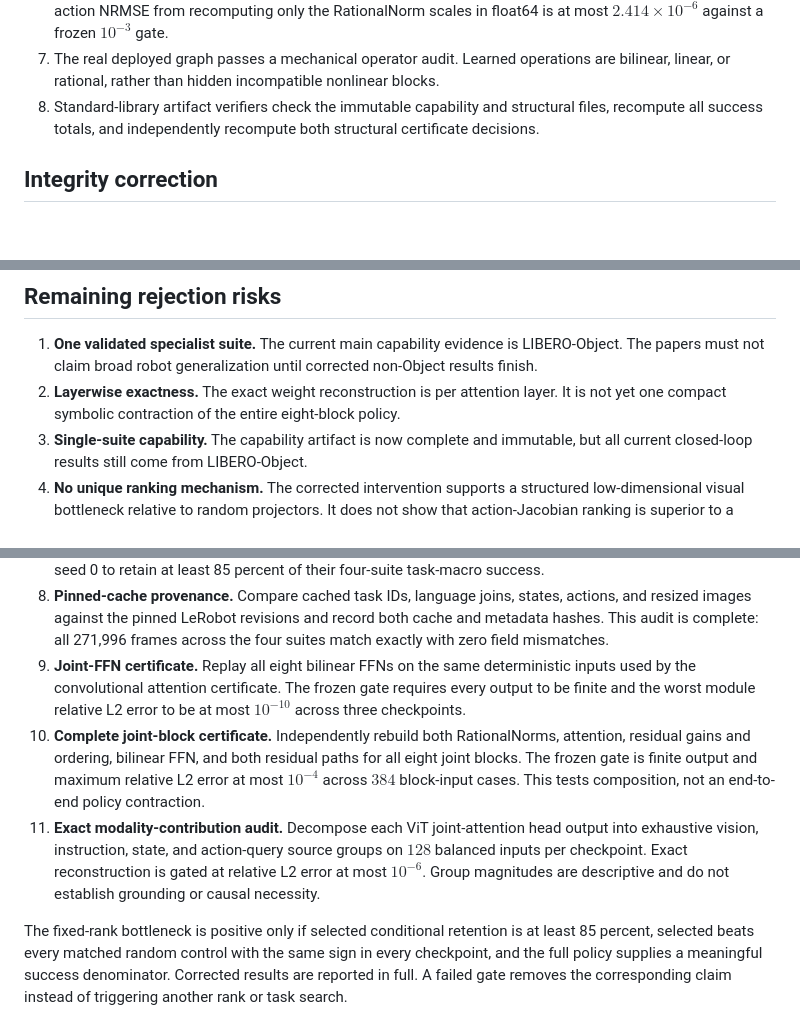
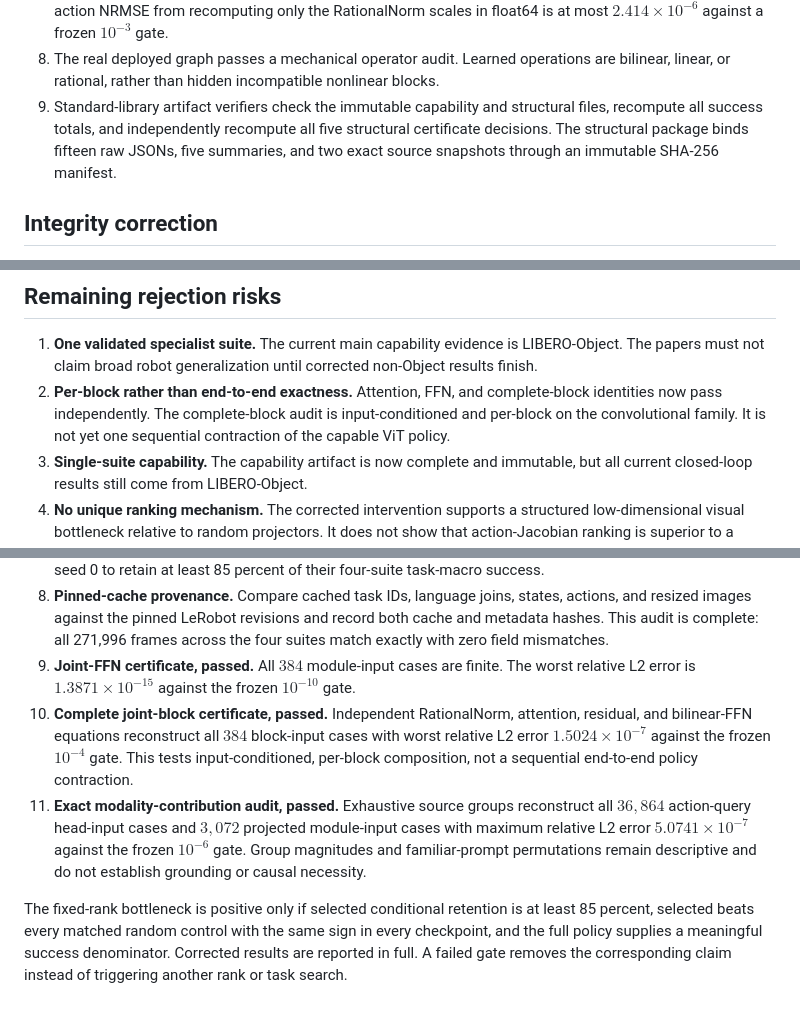
Before and after one commit to J0YY/x-vla, a Markdown page: paper/NEURIPS_2026_ACCEPTANCE_REVIEW.md, 3 parts joined by grey strips. Drawn GitHub-style; blank space fills up the shorter version.

```diff
--- a/paper/NEURIPS_2026_ACCEPTANCE_REVIEW.md
+++ b/paper/NEURIPS_2026_ACCEPTANCE_REVIEW.md
@@ -72,9 +101,11 @@ review decision.
    positive, and action NRMSE from recomputing only the RationalNorm scales in float64 is at most
    $2.414\times10^{-6}$ against a frozen $10^{-3}$ gate.
-7. The real deployed graph passes a mechanical operator audit. Learned operations are bilinear,
+8. The real deployed graph passes a mechanical operator audit. Learned operations are bilinear,
    linear, or rational, rather than hidden incompatible nonlinear blocks.
-8. Standard-library artifact verifiers check the immutable capability and structural files,
-   recompute all success totals, and independently recompute both structural certificate decisions.
+9. Standard-library artifact verifiers check the immutable capability and structural files,
+   recompute all success totals, and independently recompute all five structural certificate
+   decisions. The structural package binds fifteen raw JSONs, five summaries, and two exact source
+   snapshots through an immutable SHA-256 manifest.
 
 ## Integrity correction
 
@@ -97,8 +128,9 @@ outcome. Corrected replacement experiments are already queued under new result n
 
 1. **One validated specialist suite.** The current main capability evidence is LIBERO-Object. The
    papers must not claim broad robot generalization until corrected non-Object results finish.
-2. **Layerwise exactness.** The exact weight reconstruction is per attention layer. It is not yet
-   one compact symbolic contraction of the entire eight-block policy.
+2. **Per-block rather than end-to-end exactness.** Attention, FFN, and complete-block identities
+   now pass independently. The complete-block audit is input-conditioned and per-block on the
+   convolutional family. It is not yet one sequential contraction of the capable ViT policy.
 3. **Single-suite capability.** The capability artifact is now complete and immutable, but all
    current closed-loop results still come from LIBERO-Object.
 4. **No unique ranking mechanism.** The corrected intervention supports a structured low-dimensional
@@ -143,17 +175,17 @@ The following protocols were fixed before their corrected outcomes were observed
    images against the pinned LeRobot revisions and record both cache and metadata hashes. This
    audit is complete: all 271,996 frames across the four suites match exactly with zero field
    mismatches.
-9. **Joint-FFN certificate.** Replay all eight bilinear FFNs on the same deterministic inputs used
-   by the convolutional attention certificate. The frozen gate requires every output to be finite
-   and the worst module relative L2 error to be at most $10^{-10}$ across three checkpoints.
-10. **Complete joint-block certificate.** Independently rebuild both RationalNorms, attention,
-    residual gains and ordering, bilinear FFN, and both residual paths for all eight joint blocks.
-    The frozen gate is finite output and maximum relative L2 error at most $10^{-4}$ across $384$
-    block-input cases. This tests composition, not an end-to-end policy contraction.
-11. **Exact modality-contribution audit.** Decompose each ViT joint-attention head output into
-    exhaustive vision, instruction, state, and action-query source groups on $128$ balanced inputs
-    per checkpoint. Exact reconstruction is gated at relative L2 error at most $10^{-6}$. Group
-    magnitudes are descriptive and do not establish grounding or causal necessity.
+9. **Joint-FFN certificate, passed.** All $384$ module-input cases are finite. The worst relative L2
+   error is $1.3871\times10^{-15}$ against the frozen $10^{-10}$ gate.
+10. **Complete joint-block certificate, passed.** Independent RationalNorm, attention, residual,
+    and bilinear-FFN equations reconstruct all $384$ block-input cases with worst relative L2 error
+    $1.5024\times10^{-7}$ against the frozen $10^{-4}$ gate. This tests input-conditioned,
+    per-block composition, not a sequential end-to-end policy contraction.
+11. **Exact modality-contribution audit, passed.** Exhaustive source groups reconstruct all
+    $36{,}864$ action-query head-input cases and $3{,}072$ projected module-input cases with maximum
+    relative L2 error $5.0741\times10^{-7}$ against the frozen $10^{-6}$ gate. Group magnitudes and
+    familiar-prompt permutations remain descriptive and do not establish grounding or causal
+    necessity.
 
 The fixed-rank bottleneck is positive only if selected conditional retention is at least 85 percent,
 selected beats every matched random control with the same sign in every checkpoint, and the full
```
Also changed, not shown: other parts of paper/NEURIPS_2026_ACCEPTANCE_REVIEW.md (+55 -26 lines).
